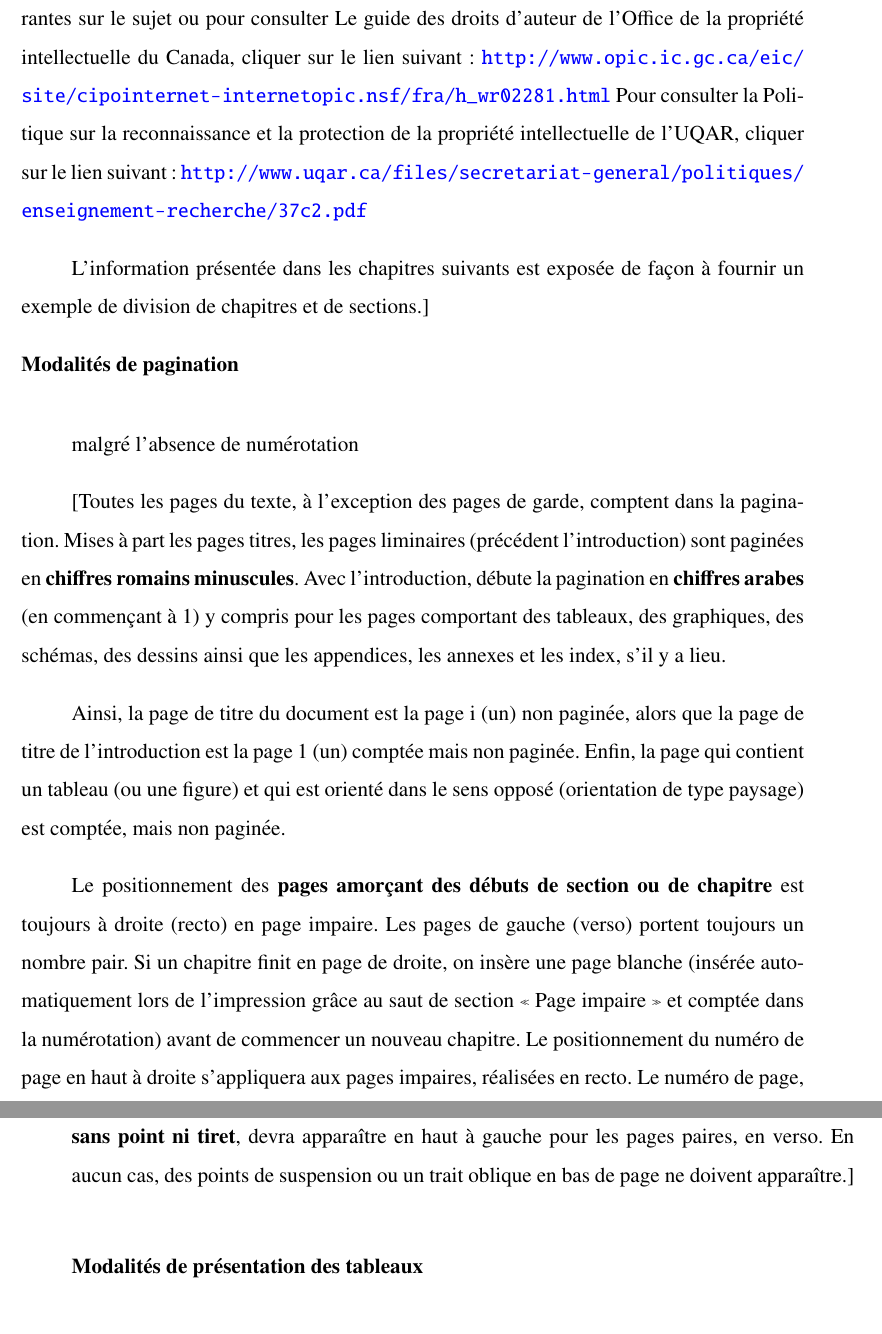
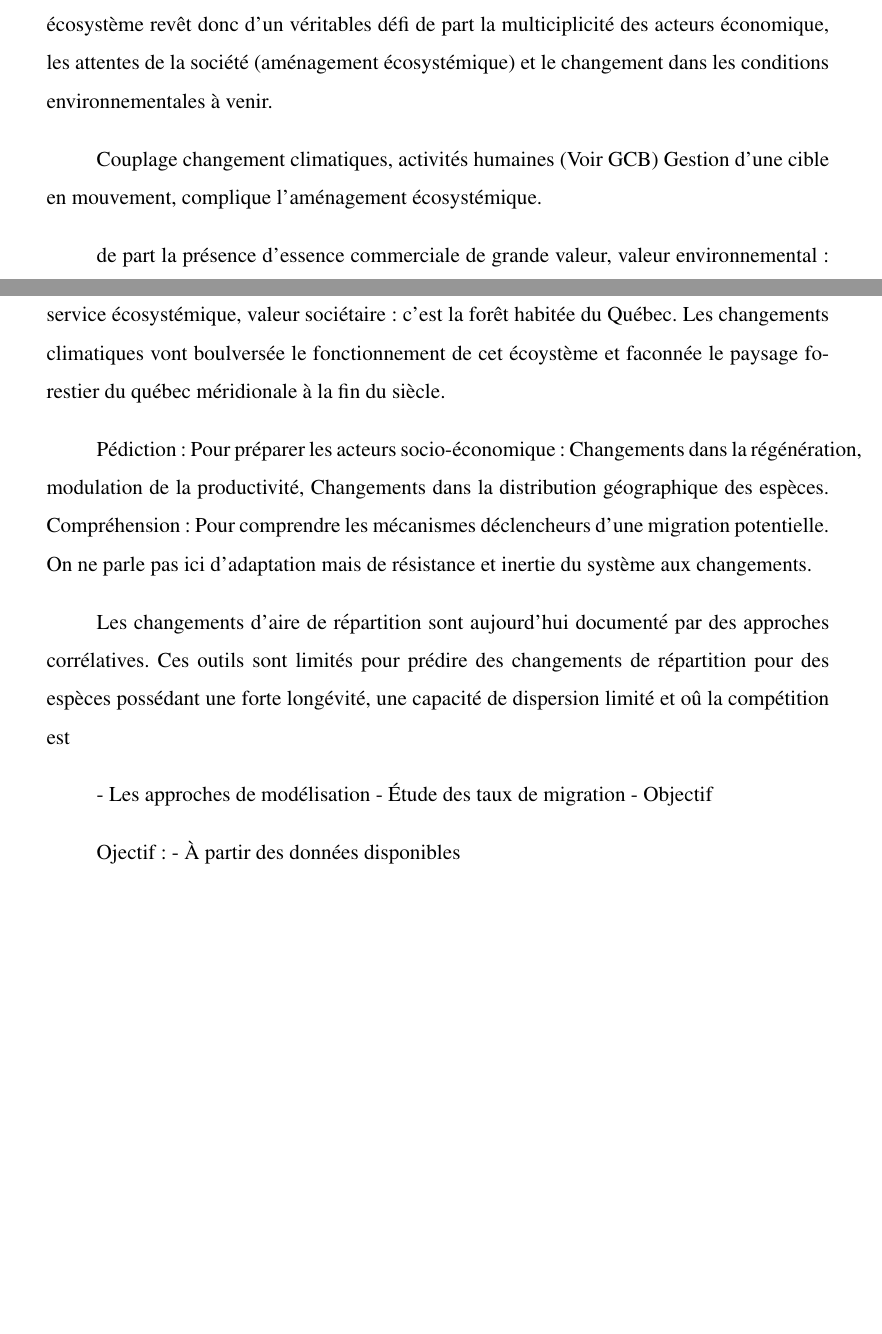
Before and after one commit to Ramonss93/ms_thesis, a LaTeX thesis (thesis/memoire.tex, which reads thesis/introGenerale.tex): two parts of pages 24 and 25 of 37 before the commit and two parts of pages 13 and 14 of 20 after it, joined at a grey line, cut at the place of the change, the shorter picture padded with empty space. Compiled offline with pdfLaTeX.

Commit message:
Improvement intro

```diff
--- a/thesis/introGenerale.tex
+++ b/thesis/introGenerale.tex
@@ -11 +7,4 @@
+La gestion de cet écosystème revêt donc d'un véritables défi de part la multiciplicité des acteurs économique, les attentes de la société (aménagement écosystémique) et le changement dans les conditions environnementales à venir.
 
+Couplage changement climatiques, activités humaines (Voir GCB)
+Gestion d'une cible en mouvement, complique l'aménagement écosystémique.
@@ -16 +11,2 @@ une liste des références bibliographiques pour l’introduction et la conclusi
 
+de part la présence d'essence commerciale de grande valeur, valeur environnemental: service écosystémique, valeur sociétaire: c'est la forêt habitée du Québec. Les changements climatiques vont boulversée le fonctionnement de cet écoystème et faconnée le paysage forestier du québec méridionale à la fin du siècle.
@@ -22 +13,3 @@ références bibliographiques. Les sous-titres de l’introduction générale ne
 
+Pédiction: Pour préparer les acteurs socio-économique: Changements dans la régénération, modulation de la productivité, Changements dans la distribution géographique des espèces.
+Compréhension: Pour comprendre les mécanismes déclencheurs d'une migration potentielle. On ne parle pas ici d'adaptation mais de résistance et inertie du système aux changements.
@@ -29,34 +16,9 @@ paraître.
 
-L'étudiant assume l'entière responsabilité de l'écriture et de la présentation de la version finale
-du rapport qu'il rédige dans le cadre de son programme d'études. Pour plus ample information
-concernant les droits d’auteur, pour prendre connaissance des questions courantes sur le sujet ou
-pour consulter Le guide des droits d’auteur de l’Office de la propriété intellectuelle du Canada,
-cliquer sur le lien suivant :
-\url{http://www.opic.ic.gc.ca/eic/site/cipointernet-internetopic.nsf/fra/h_wr02281.html}
-Pour consulter la Politique sur la reconnaissance et la protection de la propriété intellectuelle de l’UQAR, cliquer sur le lien suivant :
-\url{http://www.uqar.ca/files/secretariat-general/politiques/enseignement-recherche/37c2.pdf}
+Les changements d'aire de répartition sont aujourd'hui documenté par des approches corrélatives. Ces outils sont limités pour prédire des changements de répartition pour des espèces possédant une forte longévité, une capacité de dispersion limité et oû la compétition est
 
-L’information présentée dans les chapitres suivants est exposée de façon à fournir un exemple de
-division de chapitres et de sections.]
-\end{sloppypar}
+- Les approches de modélisation
+- Étude des taux de migration
+- Objectif
 
-\section*{Modalités de pagination} % L'étoile est là pour éviter la numérotation de la section
-\addcontentsline{toc}{section}{\protect\numberline{}Modalités de pagination} % Cette commande sert à ajouter le titre dans la table des matières
-malgré l'absence de numérotation
-
-[Toutes les pages du texte, à l’exception des pages de garde, comptent dans la pagination. Mises à part les pages titres, les pages liminaires
-(précédent l’introduction) sont paginées en \textbf{chiffres romains minuscules}. Avec l’introduction, débute la pagination en \textbf{chiffres
-arabes} (en commençant à 1) y compris pour les pages comportant des tableaux, des graphiques, des schémas, des dessins ainsi que les appendices, les
-annexes et les index, s'il y a lieu.
-
-Ainsi, la page de titre du document est la page i (un) non paginée, alors que la page de titre de l’introduction est la page 1 (un) comptée mais non
-paginée. Enfin, la page qui contient un tableau (ou une figure) et qui est orienté dans le sens opposé (orientation de type paysage) est comptée, mais
-non paginée.
-
-Le positionnement des \textbf{pages amorçant des débuts de section ou de chapitre} est toujours à droite (recto) en page impaire. Les pages de gauche
-(verso) portent toujours un nombre pair. Si un chapitre finit en page de droite, on insère une page blanche (insérée automatiquement lors de
-l’impression grâce au saut de section « Page impaire » et comptée dans la numérotation) avant de commencer un nouveau chapitre. Le positionnement du
-numéro de page en haut à droite s’appliquera aux pages impaires, réalisées en recto. Le numéro de page, \textbf{sans point ni tiret}, devra apparaître
-en haut à gauche pour les pages paires, en verso. En aucun cas, des points de suspension ou un trait oblique en bas de page ne doivent apparaître.]
-
-\section*{Modalités de présentation des tableaux} \addcontentsline{toc}{section}{\protect\numberline{}Modalités de présentation des tableaux}
+Ojectif:
+- À partir des données disponibles
--- a/thesis/canevas.tex
+++ b/thesis/memoire.tex
@@ -13,7 +13,7 @@
 % Pour le dépôt initial (recto),       utiliser  oneside.
 % Pour le dépôt final   (recto-verso), remplacer oneside par twoside.
 
-\documentclass[12pt,twoside,francais,letterpaper]{stylethese}
+\documentclass[12pt,oneside,francais,letterpaper]{stylethese}
 % \documentclass[12pt,twoside,letterpaper]{stylethese}
 
 \raggedbottom % Évite les espaces trop gands entre chaque section.
@@ -85,11 +85,11 @@
 \makeindex
 
 % Info sur la thèse (Titre, auteur, etc.)
-\Titre{MODELISATION DES CHANGEMENTS D'AIRE DE RÉPARTITION DE LA FORÊT TEMPÉRÉE NORDIQUE SOUS L'EFFET DES CHANGEMENTS CLIMATIQUES} % Mettre en majuscule!! (je nai pas résolu ce probleme...)
+\Titre{MODELISATION DE LA DYNAMIQUE DE L'ÉCOTONE FORESTIER BORÉAL-TEMPÉRÉE DANS UN CONTEXTE DE CHANGEMENTS CLIMATIQUES} % Mettre en majuscule!! (je nai pas résolu ce probleme...)
 \Auteur{Steve Vissault}
 \Faculte{programme de maîtrise en gestion de la faune et de ses habitats}
 \Diplome{maître ès sciences}
-\Date{Août}{2015}
+\Date{Janvier}{2016}
 
 % Utiliser \These pour une thèse, ou \Memoire pour un mémoire.
 \Memoire
```
Also changed, not shown: thesis/dedicace.tex (+2 -1 lines), thesis/canevas.pdf (deleted), thesis/memoire.pdf (added), thesis/introGenerale.tex (47 more changed lines).
